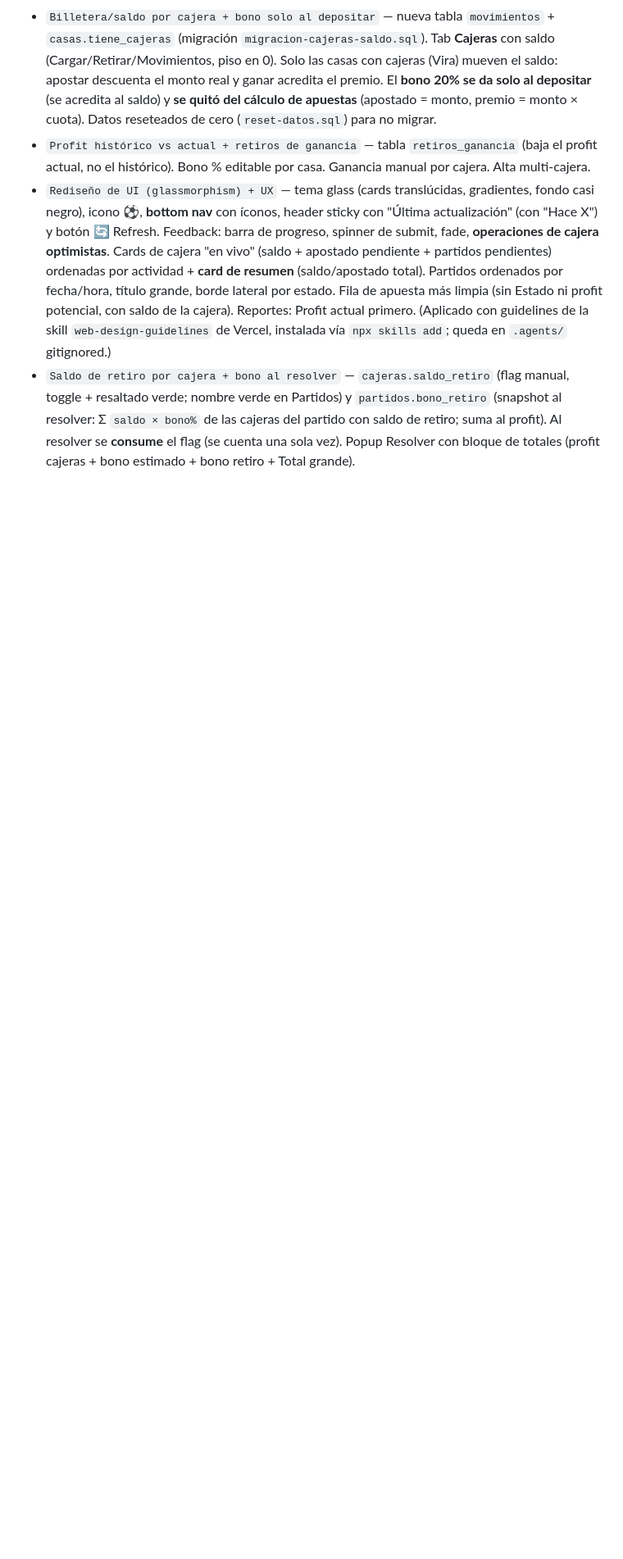
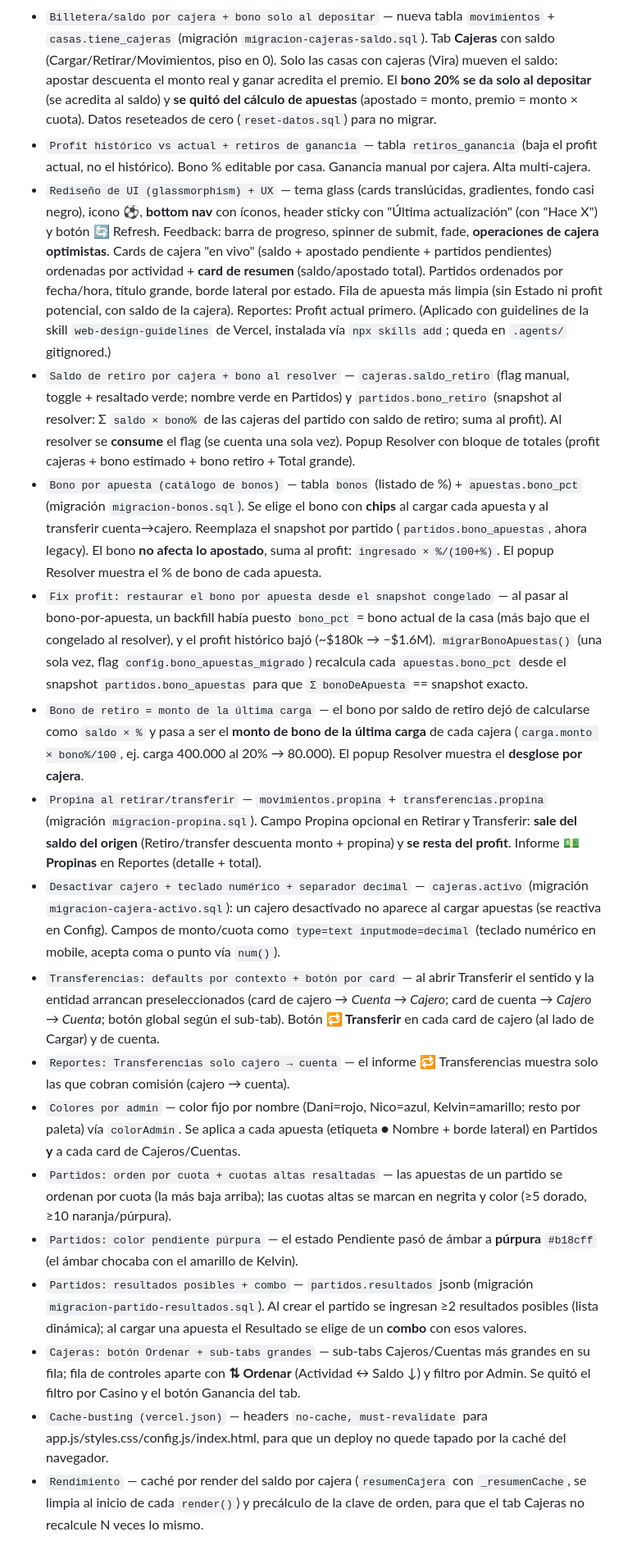
Before and after one commit to FDany90/bets, a Markdown page: PROYECTO.md, the part around one of its changes. Shown at 82% size. Rendered like a GitHub page; blank space fills up the shorter version.

```diff
--- a/PROYECTO.md
+++ b/PROYECTO.md
@@ -203,3 +205,17 @@ Alternativa sin Git: arrastrar la carpeta `dist/` a https://app.netlify.com/drop
 - `Profit histórico vs actual + retiros de ganancia` — tabla `retiros_ganancia` (baja el profit actual, no el histórico). Bono % editable por casa. Ganancia manual por cajera. Alta multi-cajera.
 - `Rediseño de UI (glassmorphism) + UX` — tema glass (cards translúcidas, gradientes, fondo casi negro), icono ⚽, **bottom nav** con íconos, header sticky con "Última actualización" (con "Hace X") y botón 🔄 Refresh. Feedback: barra de progreso, spinner de submit, fade, **operaciones de cajera optimistas**. Cards de cajera "en vivo" (saldo + apostado pendiente + partidos pendientes) ordenadas por actividad + **card de resumen** (saldo/apostado total). Partidos ordenados por fecha/hora, título grande, borde lateral por estado. Fila de apuesta más limpia (sin Estado ni profit potencial, con saldo de la cajera). Reportes: Profit actual primero. (Aplicado con guidelines de la skill `web-design-guidelines` de Vercel, instalada vía `npx skills add`; queda en `.agents/` gitignored.)
 - `Saldo de retiro por cajera + bono al resolver` — `cajeras.saldo_retiro` (flag manual, toggle + resaltado verde; nombre verde en Partidos) y `partidos.bono_retiro` (snapshot al resolver: Σ `saldo × bono%` de las cajeras del partido con saldo de retiro; suma al profit). Al resolver se **consume** el flag (se cuenta una sola vez). Popup Resolver con bloque de totales (profit cajeras + bono estimado + bono retiro + Total grande).
+- `Bono por apuesta (catálogo de bonos)` — tabla `bonos` (listado de %) + `apuestas.bono_pct` (migración `migracion-bonos.sql`). Se elige el bono con **chips** al cargar cada apuesta y al transferir cuenta→cajero. Reemplaza el snapshot por partido (`partidos.bono_apuestas`, ahora legacy). El bono **no afecta lo apostado**, suma al profit: `ingresado × %/(100+%)`. El popup Resolver muestra el % de bono de cada apuesta.
+- `Fix profit: restaurar el bono por apuesta desde el snapshot congelado` — al pasar al bono-por-apuesta, un backfill había puesto `bono_pct` = bono actual de la casa (más bajo que el congelado al resolver), y el profit histórico bajó (~$180k → −$1.6M). `migrarBonoApuestas()` (una sola vez, flag `config.bono_apuestas_migrado`) recalcula cada `apuestas.bono_pct` desde el snapshot `partidos.bono_apuestas` para que `Σ bonoDeApuesta` == snapshot exacto.
+- `Bono de retiro = monto de la última carga` — el bono por saldo de retiro dejó de calcularse como `saldo × %` y pasa a ser el **monto de bono de la última carga** de cada cajera (`carga.monto × bono%/100`, ej. carga 400.000 al 20% → 80.000). El popup Resolver muestra el **desglose por cajera**.
+- `Propina al retirar/transferir` — `movimientos.propina` + `transferencias.propina` (migración `migracion-propina.sql`). Campo Propina opcional en Retirar y Transferir: **sale del saldo del origen** (Retiro/transfer descuenta monto + propina) y **se resta del profit**. Informe **💵 Propinas** en Reportes (detalle + total).
+- `Desactivar cajero + teclado numérico + separador decimal` — `cajeras.activo` (migración `migracion-cajera-activo.sql`): un cajero desactivado no aparece al cargar apuestas (se reactiva en Config). Campos de monto/cuota como `type=text inputmode=decimal` (teclado numérico en mobile, acepta coma o punto vía `num()`).
+- `Transferencias: defaults por contexto + botón por card` — al abrir Transferir el sentido y la entidad arrancan preseleccionados (card de cajero → *Cuenta → Cajero*; card de cuenta → *Cajero → Cuenta*; botón global según el sub-tab). Botón **🔁 Transferir** en cada card de cajero (al lado de Cargar) y de cuenta.
+- `Reportes: Transferencias solo cajero → cuenta` — el informe 🔁 Transferencias muestra solo las que cobran comisión (cajero → cuenta).
+- `Colores por admin` — color fijo por nombre (Dani=rojo, Nico=azul, Kelvin=amarillo; resto por paleta) vía `colorAdmin`. Se aplica a cada apuesta (etiqueta ● Nombre + borde lateral) en Partidos **y** a cada card de Cajeros/Cuentas.
+- `Partidos: orden por cuota + cuotas altas resaltadas` — las apuestas de un partido se ordenan por cuota (la más baja arriba); las cuotas altas se marcan en negrita y color (≥5 dorado, ≥10 naranja/púrpura).
+- `Partidos: color pendiente púrpura` — el estado Pendiente pasó de ámbar a **púrpura** `#b18cff` (el ámbar chocaba con el amarillo de Kelvin).
+- `Partidos: resultados posibles + combo` — `partidos.resultados` jsonb (migración `migracion-partido-resultados.sql`). Al crear el partido se ingresan ≥2 resultados posibles (lista dinámica); al cargar una apuesta el Resultado se elige de un **combo** con esos valores.
+- `Cajeras: botón Ordenar + sub-tabs grandes` — sub-tabs Cajeros/Cuentas más grandes en su fila; fila de controles aparte con **⇅ Ordenar** (Actividad ↔ Saldo ↓) y filtro por Admin. Se quitó el filtro por Casino y el botón Ganancia del tab.
+- `Cache-busting (vercel.json)` — headers `no-cache, must-revalidate` para app.js/styles.css/config.js/index.html, para que un deploy no quede tapado por la caché del navegador.
+- `Rendimiento` — caché por render del saldo por cajera (`resumenCajera` con `_resumenCache`, se limpia al inicio de cada `render()`) y precálculo de la clave de orden, para que el tab Cajeras no recalcule N veces lo mismo.
```
Also changed, not shown: other parts of PROYECTO.md (+7 -5 lines).
